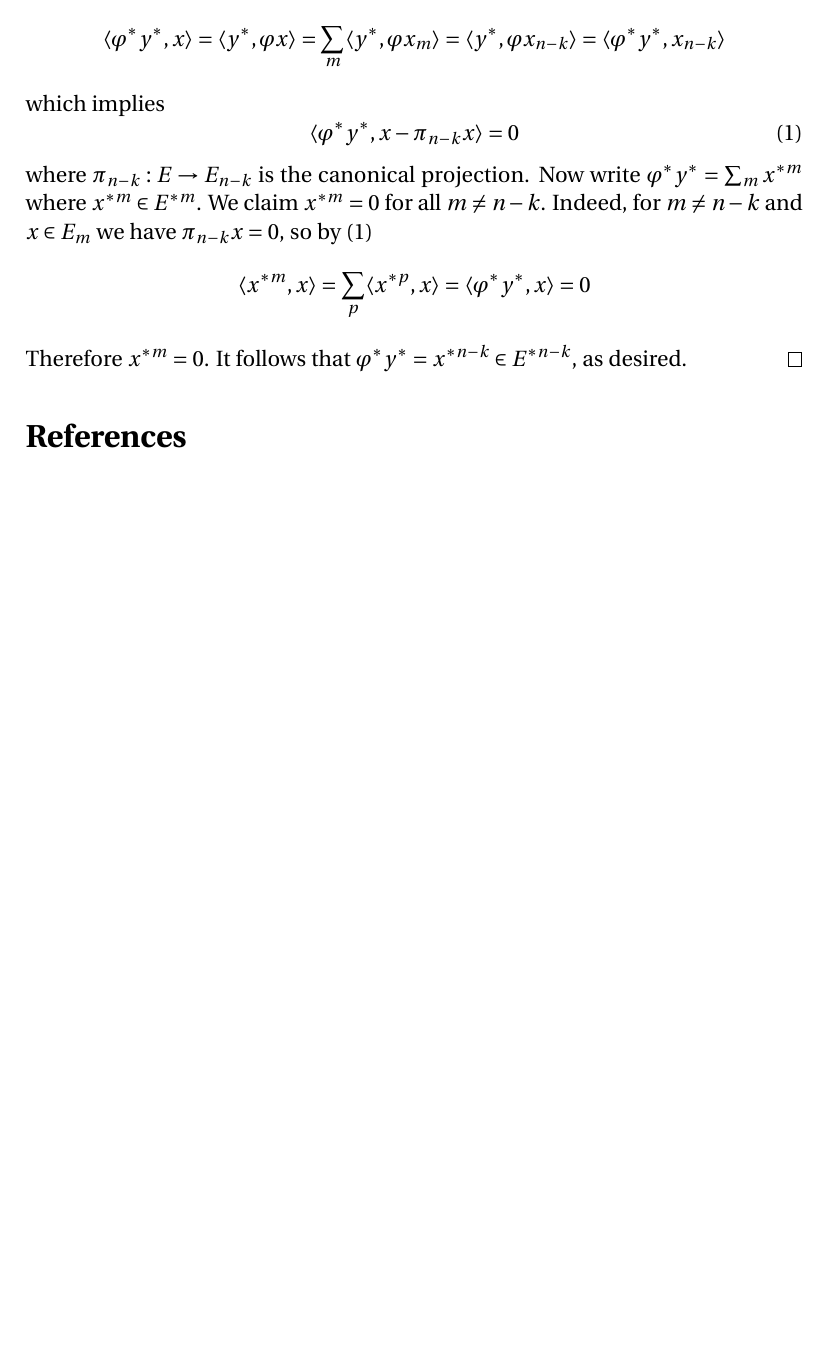
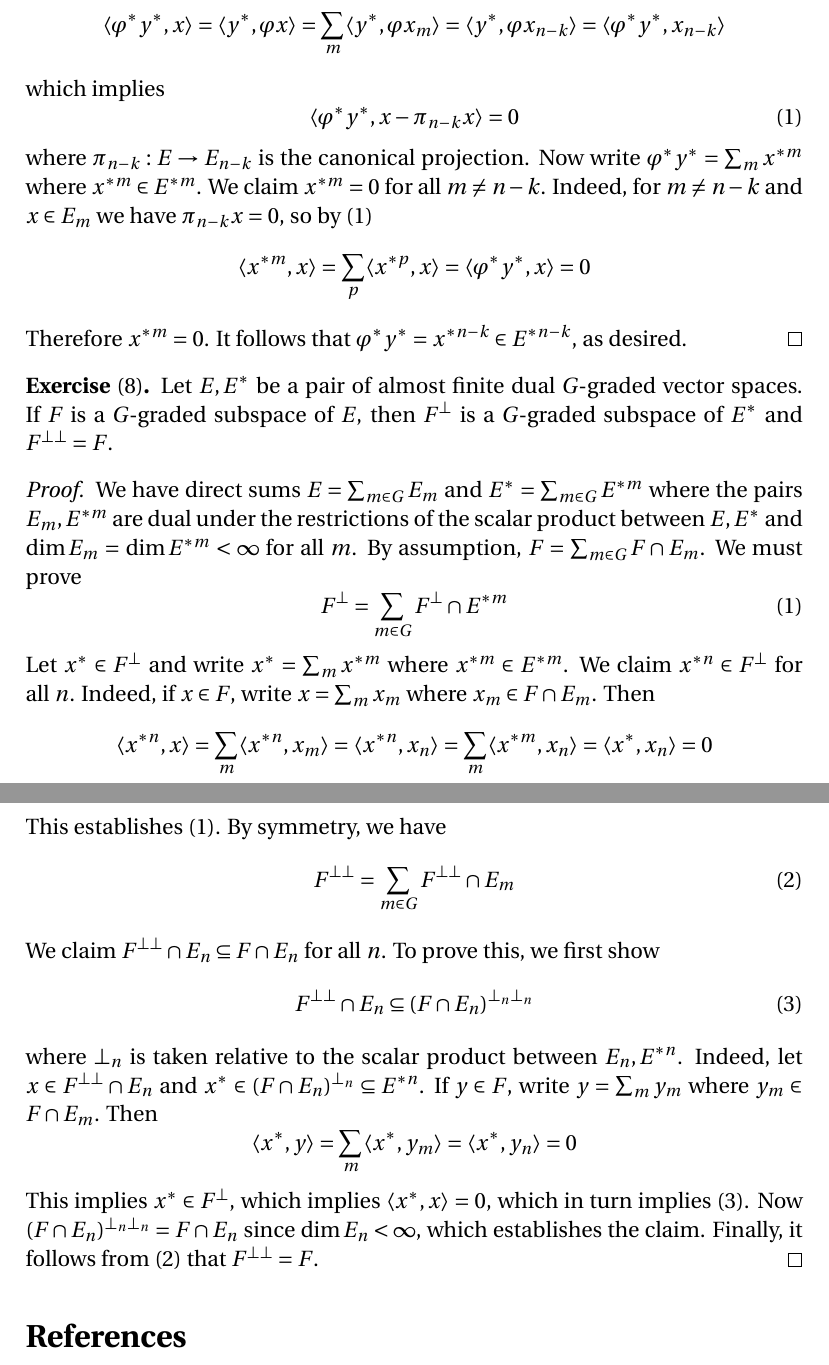
Before and after one commit to blargoner/math-algebra-greub, a LaTeX problem sheet (exercises.tex): part of page 16 of 16 before the commit and two parts of pages 16 and 17 of 17 after it, the two joined at a grey line, cut so that both start at the same text, the shorter picture padded with empty space. Compiled offline with pdfLaTeX.

Commit message:
update chapter VI, section 1

```diff
--- a/exercises.tex
+++ b/exercises.tex
@@ -13,6 +13,7 @@
 \DeclareMathOperator{\cof}{cof}
 \DeclareMathOperator{\tr}{tr}
 
+\newcommand{\sect}{\cap}
 \newcommand{\after}{\circ}
 \newcommand{\dsum}{\oplus}
 \newcommand{\mult}{\cdot}
@@ -465,6 +466,24 @@ where \(\pi_{n-k}:E\to E_{n-k}\) is the canonical projection. Now write \(\varph
 Therefore \(x^{*m}=0\). It follows that \(\varphi^* y^*=x^{*n-k}\in E^{*n-k}\), as desired.
 \end{proof}
 
+\begin{exer}[8]
+Let \(E,E^*\) be a pair of almost finite dual \(G\)-graded vector spaces. If \(F\)~is a \(G\)-graded subspace of~\(E\), then \(\oc{F}\)~is a \(G\)-graded subspace of~\(E^*\) and \(\occ{F}=F\).
+\end{exer}
+\begin{proof}
+We have direct sums \(E=\sum_{m\in G}E_m\) and \(E^*=\sum_{m\in G}E^{*m}\) where the pairs \(E_m,E^{*m}\) are dual under the restrictions of the scalar product between \(E,E^*\) and \(\dim E_m=\dim E^{*m}<\infty\) for all~\(m\). By assumption, \(F=\sum_{m\in G}F\sect E_m\).
+We must prove
+\[\oc{F}=\sum_{m\in G}\oc{F}\sect E^{*m}\tag{1}\]
+Let \(x^*\in\oc{F}\) and write \(x^*=\sum_m x^{*m}\) where \(x^{*m}\in E^{*m}\). We claim \(x^{*n}\in\oc{F}\) for all~\(n\). Indeed, if \(x\in F\), write \(x=\sum_m x_m\) where \(x_m\in F\sect E_m\). Then
+\[\sprod{x^{*n}}{x}=\sum_m\sprod{x^{*n}}{x_m}=\sprod{x^{*n}}{x_n}=\sum_m\sprod{x^{*m}}{x_n}=\sprod{x^*}{x_n}=0\]
+This establishes~(1). By symmetry, we have
+\[\occ{F}=\sum_{m\in G}\occ{F}\sect E_m\tag{2}\]
+We claim \(\occ{F}\sect E_n\subseteq F\sect E_n\) for all~\(n\). To prove this, we first show
+\[\occ{F}\sect E_n\subseteq(F\sect E_n)^{\perp_n\perp_n}\tag{3}\]
+where \(\perp_n\)~is taken relative to the scalar product between \(E_n,E^{*n}\). Indeed, let \(x\in\occ{F}\sect E_n\) and \(x^*\in(F\sect E_n)^{\perp_n}\subseteq E^{*n}\). If \(y\in F\), write \(y=\sum_m y_m\) where \(y_m\in F\sect E_m\). Then
+\[\sprod{x^*}{y}=\sum_m\sprod{x^*}{y_m}=\sprod{x^*}{y_n}=0\]
+This implies \(x^*\in\oc{F}\), which implies \(\sprod{x^*}{x}=0\), which in turn implies~(3). Now \((F\sect E_n)^{\perp_n\perp_n}=F\sect E_n\) since \(\dim E_n<\infty\), which establishes the claim. Finally, it follows from~(2) that \(\occ{F}=F\).
+\end{proof}
+
 % References
 \begin{thebibliography}{0}
 \bibitem{greub} Greub, W. \textit{Linear Algebra}, 4th~ed. Springer, 1975.
```
Also changed, not shown: exercises.pdf.
